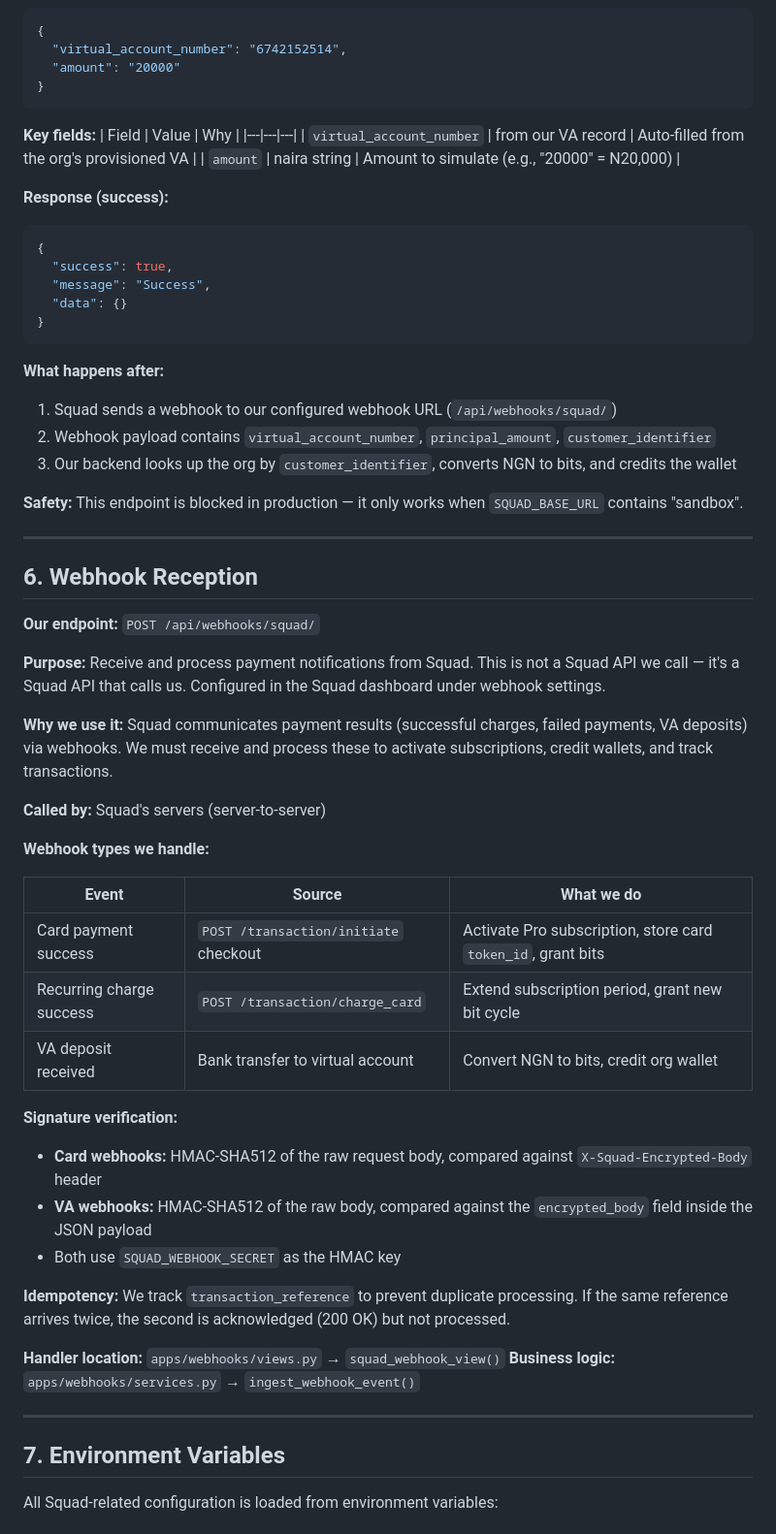
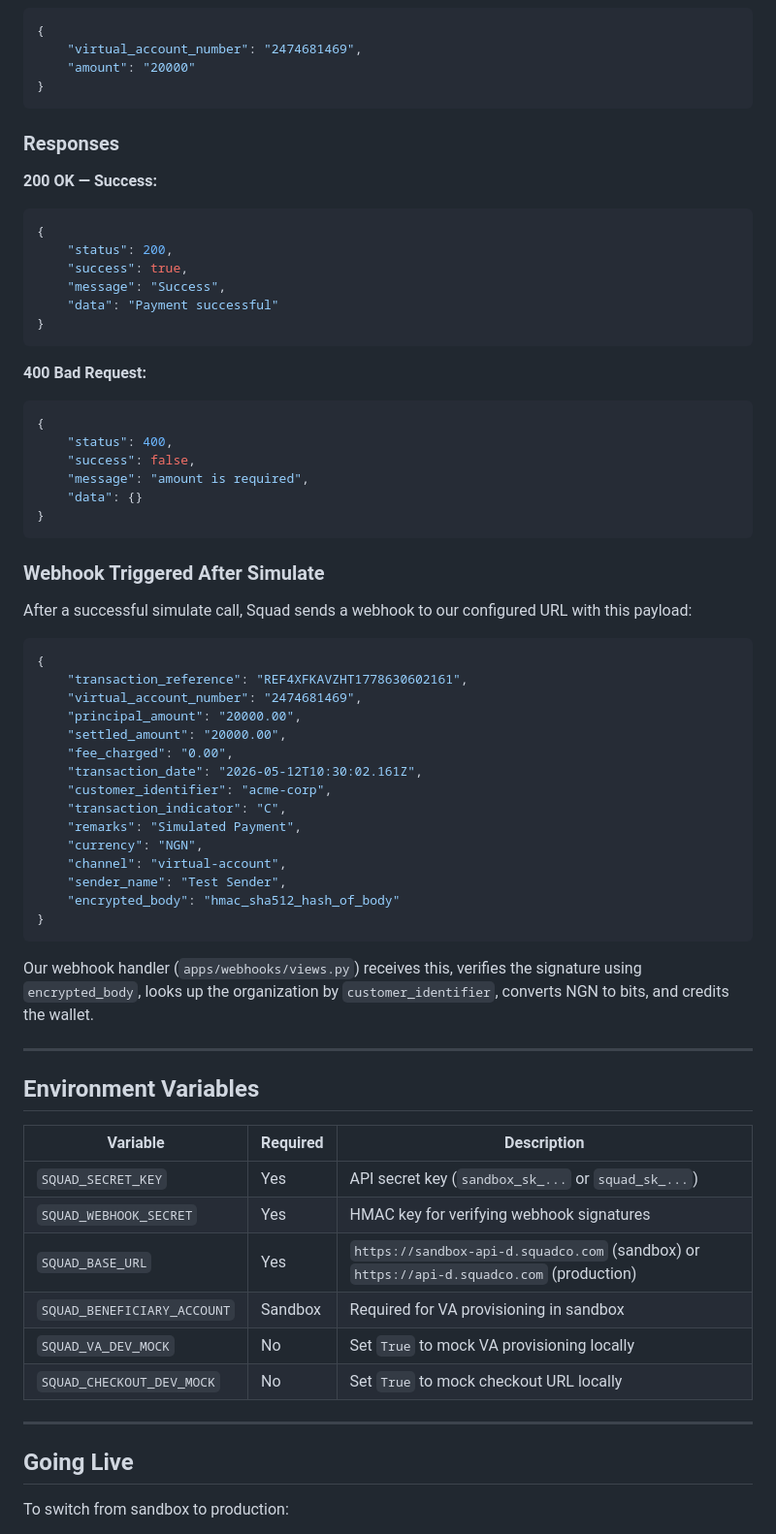
Before and after one commit to team4bitsw/Bitcheck-backend, a Markdown page: docs/squad_api_usage.md, the part around one of its changes. Shown at 97% size. Rendered like a GitHub page.

Commit message:
docs: update and standardize Squad payment gateway integration reference guide

````diff
--- a/docs/squad_api_usage.md
+++ b/docs/squad_api_usage.md
@@ -235,65 +413,74 @@
 ```json
 {
-  "virtual_account_number": "6742152514",
-  "amount": "20000"
+    "virtual_account_number": "2474681469",
+    "amount": "20000"
 }
 ```
 
-**Key fields:**
-| Field | Value | Why |
-|---|---|---|
-| `virtual_account_number` | from our VA record | Auto-filled from the org's provisioned VA |
-| `amount` | naira string | Amount to simulate (e.g., "20000" = N20,000) |
+### Responses
 
-**Response (success):**
+**200 OK — Success:**
+
 ```json
 {
-  "success": true,
-  "message": "Success",
-  "data": {}
+    "status": 200,
+    "success": true,
+    "message": "Success",
+    "data": "Payment successful"
 }
 ```
 
-**What happens after:**
-1. Squad sends a webhook to our configured webhook URL (`/api/webhooks/squad/`)
-2. Webhook payload contains `virtual_account_number`, `principal_amount`, `customer_identifier`
-3. Our backend looks up the org by `customer_identifier`, converts NGN to bits, and credits the wallet
+**400 Bad Request:**
 
-**Safety:** This endpoint is blocked in production — it only works when `SQUAD_BASE_URL` contains "sandbox".
+```json
+{
+    "status": 400,
+    "success": false,
+    "message": "amount is required",
+    "data": {}
+}
+```
+
+### Webhook Triggered After Simulate
+
+After a successful simulate call, Squad sends a webhook to our configured URL with this payload:
+
+```json
+{
+    "transaction_reference": "REF4XFKAVZHT1778630602161",
+    "virtual_account_number": "2474681469",
+    "principal_amount": "20000.00",
+    "settled_amount": "20000.00",
+    "fee_charged": "0.00",
+    "transaction_date": "2026-05-12T10:30:02.161Z",
+    "customer_identifier": "acme-corp",
+    "transaction_indicator": "C",
+    "remarks": "Simulated Payment",
+    "currency": "NGN",
+    "channel": "virtual-account",
+    "sender_name": "Test Sender",
+    "encrypted_body": "hmac_sha512_hash_of_body"
+}
+```
+
+Our webhook handler (`apps/webhooks/views.py`) receives this, verifies the signature using `encrypted_body`, looks up the organization by `customer_identifier`, converts NGN to bits, and credits the wallet.
 
 ---
 
-## 6. Webhook Reception
+## Environment Variables
 
-**Our endpoint:** `POST /api/webhooks/squad/`
-
-**Purpose:** Receive and process payment notifications from Squad. This is not a Squad API we call — it's a Squad API that calls us. Configured in the Squad dashboard under webhook settings.
-
-**Why we use it:** Squad communicates payment results (successful charges, failed payments, VA deposits) via webhooks. We must receive and process these to activate subscriptions, credit wallets, and track transactions.
-
-**Called by:** Squad's servers (server-to-server)
-
-**Webhook types we handle:**
-
-| Event | Source | What we do |
+| Variable | Required | Description |
 |---|---|---|
-| Card payment success | `POST /transaction/initiate` checkout | Activate Pro subscription, store card `token_id`, grant bits |
-| Recurring charge success | `POST /transaction/charge_card` | Extend subscription period, grant new bit cycle |
-| VA deposit received | Bank transfer to virtual account | Convert NGN to bits, credit org wallet |
-
-**Signature verification:**
-- **Card webhooks:** HMAC-SHA512 of the raw request body, compared against `X-Squad-Encrypted-Body` header
-- **VA webhooks:** HMAC-SHA512 of the raw body, compared against the `encrypted_body` field inside the JSON payload
-- Both use `SQUAD_WEBHOOK_SECRET` as the HMAC key
-
-**Idempotency:** We track `transaction_reference` to prevent duplicate processing. If the same reference arrives twice, the second is acknowledged (200 OK) but not processed.
-
-**Handler location:** `apps/webhooks/views.py` → `squad_webhook_view()`
-**Business logic:** `apps/webhooks/services.py` → `ingest_webhook_event()`
+| `SQUAD_SECRET_KEY` | Yes | API secret key (`sandbox_sk_...` or `squad_sk_...`) |
+| `SQUAD_WEBHOOK_SECRET` | Yes | HMAC key for verifying webhook signatures |
+| `SQUAD_BASE_URL` | Yes | `https://sandbox-api-d.squadco.com` (sandbox) or `https://api-d.squadco.com` (production) |
+| `SQUAD_BENEFICIARY_ACCOUNT` | Sandbox | Required for VA provisioning in sandbox |
+| `SQUAD_VA_DEV_MOCK` | No | Set `True` to mock VA provisioning locally |
+| `SQUAD_CHECKOUT_DEV_MOCK` | No | Set `True` to mock checkout URL locally |
 
 ---
 
-## 7. Environment Variables
+## Going Live
 
-All Squad-related configuration is loaded from environment variables:
+To switch from sandbox to production:
 
````
Also changed, not shown: other parts of docs/squad_api_usage.md (+318 -164 lines).
